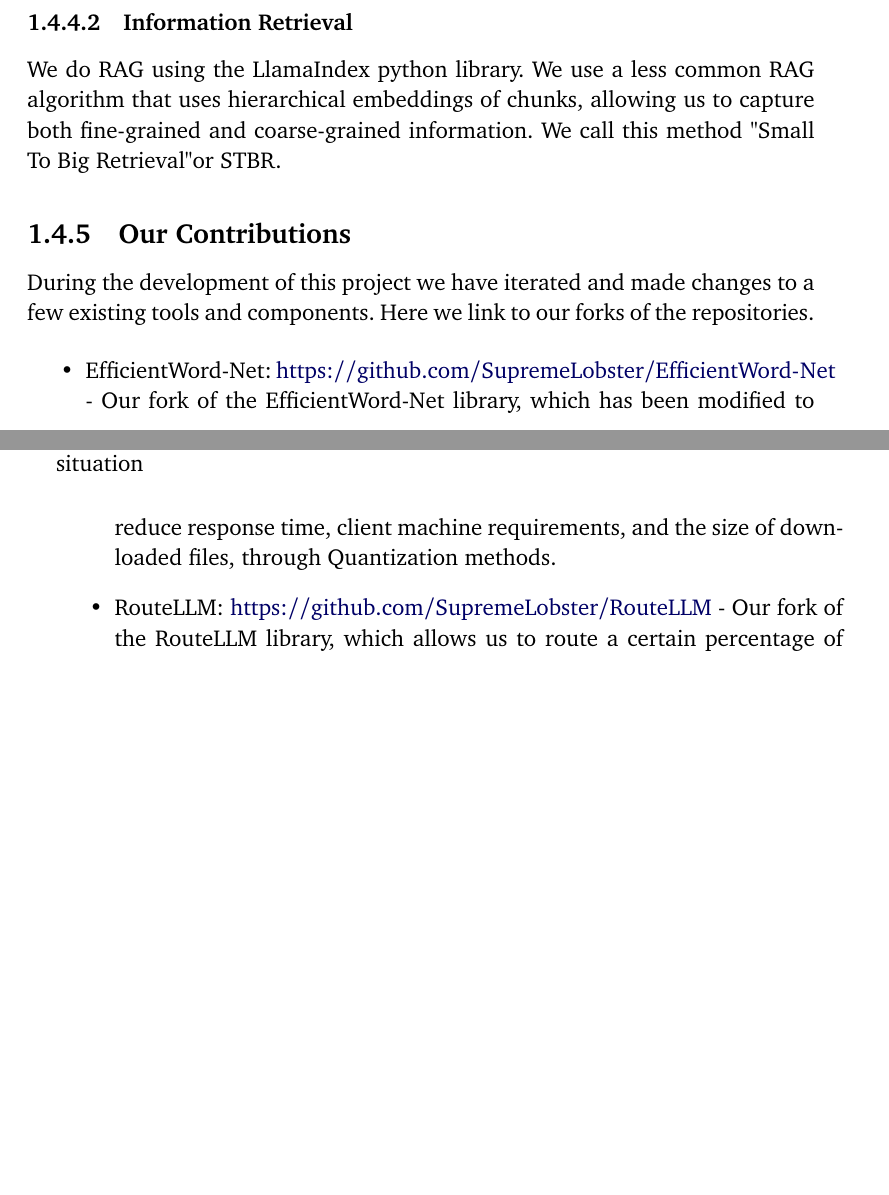
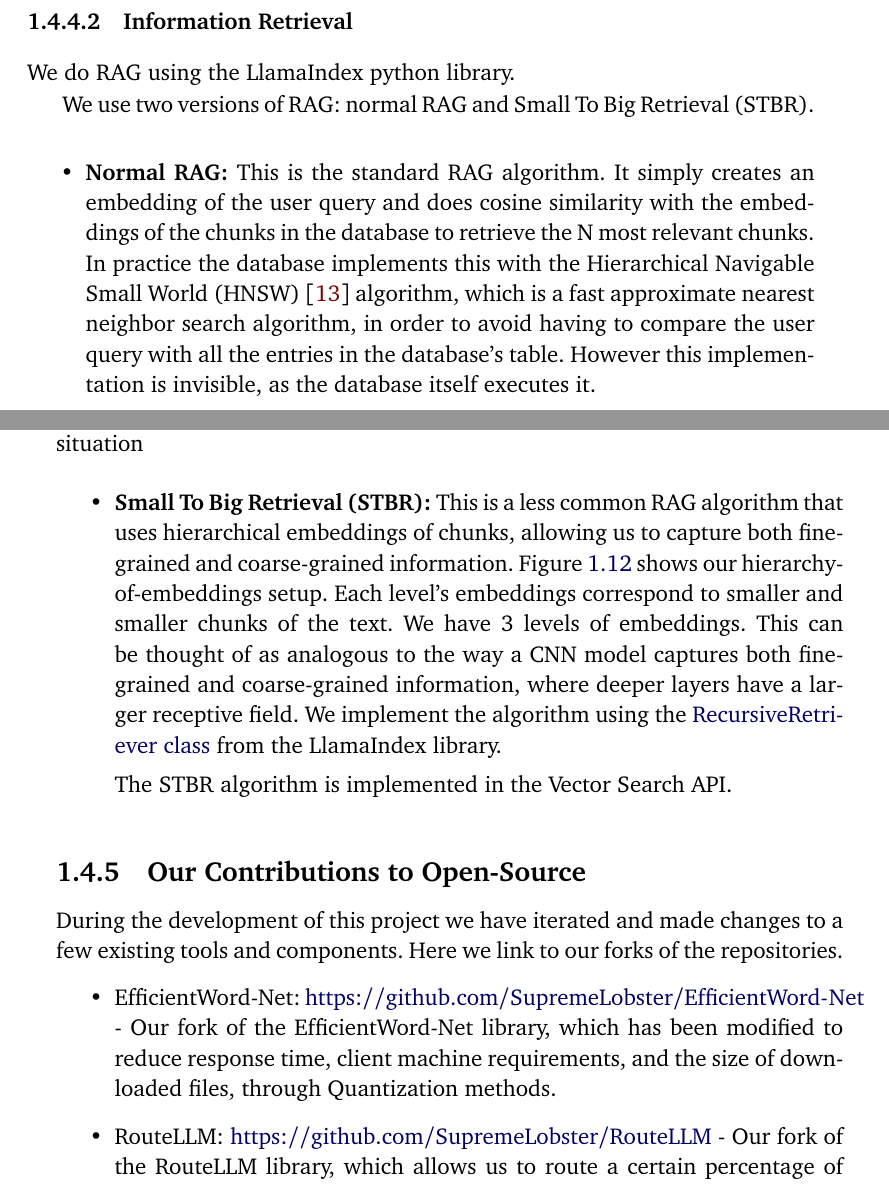
Before and after one commit to SupremeLobster/TFM, a LaTeX thesis (TFM_MartíMasFullana.tex): two parts of pages 24 and 25 of 42, joined at a grey line, cut so that both start at the same text, the shorter picture padded with empty space. Compiled offline with pdfLaTeX.

Commit message:
- Latest changes.

```diff
--- a/TFM_MartíMasFullana.tex
+++ b/TFM_MartíMasFullana.tex
@@ -339,6 +339,13 @@
 
 \subsubsection{Information Retrieval}
 
-We do RAG using the LlamaIndex python library. We use a less common RAG algorithm that uses hierarchical embeddings of chunks, allowing us to capture both fine-grained and coarse-grained information. We call this method "Small To Big Retrieval" or STBR.
+We do RAG using the LlamaIndex python library.
 
-\subsection{Our Contributions}
+We use two versions of RAG: normal RAG and Small To Big Retrieval (STBR).
+
+\begin{itemize}
+  \item \textbf{Normal RAG:} This is the standard RAG algorithm. It simply creates an embedding of the user query and does cosine similarity with the embeddings of the chunks in the database to retrieve the N most relevant chunks. In practice the database implements this with the Hierarchical Navigable Small World (HNSW) \cite{Malkov2018EfficientRobustApproximateNearestNeighbors} algorithm, which is a fast approximate nearest neighbor search algorithm, in order to avoid having to compare the user query with all the entries in the database's table. However this implementation is invisible, as the database itself executes it.
+  \item \textbf{Small To Big Retrieval (STBR):} This is a less common RAG algorithm that uses hierarchical embeddings of chunks, allowing us to capture both fine-grained and coarse-grained information. Figure \ref{fig:SmallToBigRetrieval} shows our hierarchy-of-embeddings setup. Each level's embeddings correspond to smaller and smaller chunks of the text. We have 3 levels of embeddings. This can be thought of as analogous to the way a CNN model captures both fine-grained and coarse-grained information, where deeper layers have a larger receptive field. We implement the algorithm using the \href{https://docs.llamaindex.ai/en/stable/examples/retrievers/recursive_retriever_nodes/}{RecursiveRetriever class} from the LlamaIndex library.
+
+  The STBR algorithm is implemented in the Vector Search API.
+\end{itemize}
@@ -345,3 +357,7 @@
+  \label{fig:SmallToBigRetrieval}
+\end{figure}
+
+\subsection{Our Contributions to Open-Source}
 During the development of this project we have iterated and made changes to a few existing tools and components. Here we link to our forks of the repositories.
 
 \begin{itemize}
```
Also changed, not shown: biblio.bib (+10 -0 lines), TFM_MartíMasFullana/TFM_MartíMasFullana.pdf, imatges/Small To Big Retrieval.drawio.png (added), TFM_MartíMasFullana.tex (23 more changed lines), 2 other files.
